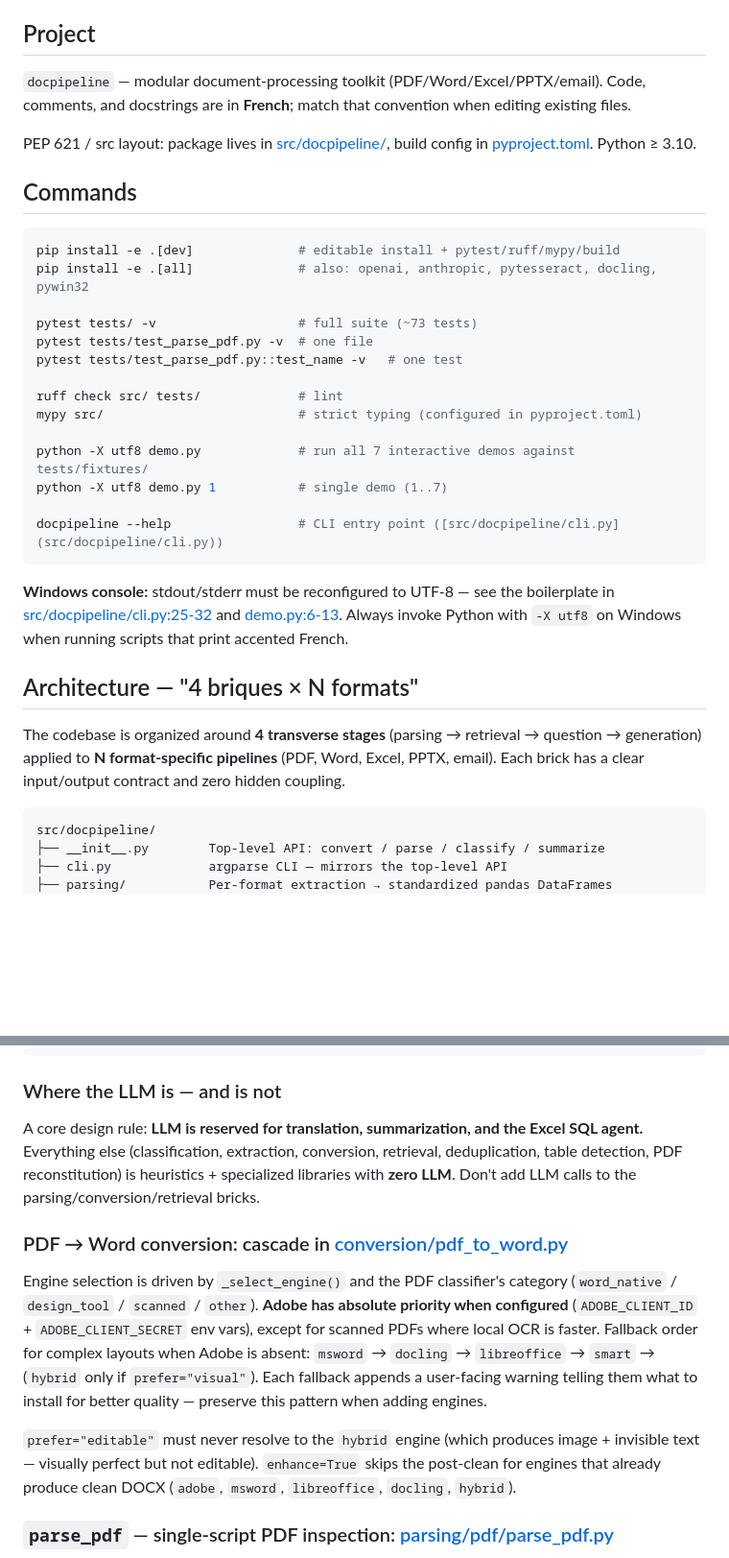
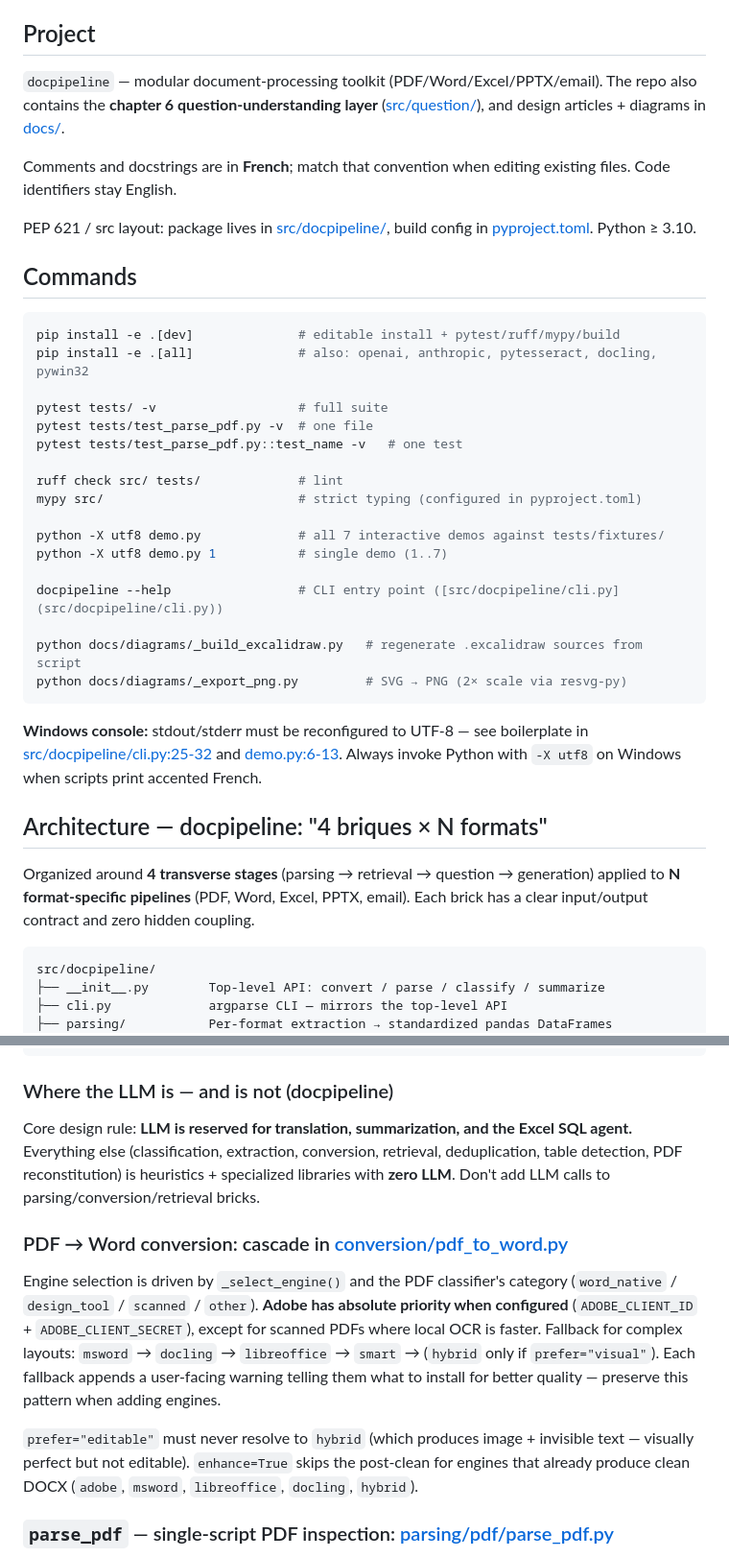
Before and after one commit to kezhan/doc_intelligence, a Markdown page: CLAUDE.md, 2 parts joined by grey strips. Shown at 96% size. Rendered like a GitHub page; blank space fills up the shorter version.

````diff
--- a/CLAUDE.md
+++ b/CLAUDE.md
@@ -4,7 +4,9 @@ This file provides guidance to Claude Code (claude.ai/code) when working with co
 
 ## Project
 
-`docpipeline` — modular document-processing toolkit (PDF/Word/Excel/PPTX/email). Code, comments, and docstrings are in **French**; match that convention when editing existing files.
+`docpipeline` — modular document-processing toolkit (PDF/Word/Excel/PPTX/email). The repo also contains the **chapter 6 question-understanding layer** ([src/question/](src/question/)), and design articles + diagrams in [docs/](docs/).
+
+Comments and docstrings are in **French**; match that convention when editing existing files. Code identifiers stay English.
 
 PEP 621 / src layout: package lives in [src/docpipeline/](src/docpipeline/), build config in [pyproject.toml](pyproject.toml). Python ≥ 3.10.
 
@@ -14,24 +16,27 @@ PEP 621 / src layout: package lives in [src/docpipeline/](src/docpipeline/), bui
 pip install -e .[dev]              # editable install + pytest/ruff/mypy/build
 pip install -e .[all]              # also: openai, anthropic, pytesseract, docling, pywin32
 
-pytest tests/ -v                   # full suite (~73 tests)
+pytest tests/ -v                   # full suite
 pytest tests/test_parse_pdf.py -v  # one file
 pytest tests/test_parse_pdf.py::test_name -v   # one test
 
 ruff check src/ tests/             # lint
 mypy src/                          # strict typing (configured in pyproject.toml)
 
-python -X utf8 demo.py             # run all 7 interactive demos against tests/fixtures/
+python -X utf8 demo.py             # all 7 interactive demos against tests/fixtures/
 python -X utf8 demo.py 1           # single demo (1..7)
 
 docpipeline --help                 # CLI entry point ([src/docpipeline/cli.py](src/docpipeline/cli.py))
+
+python docs/diagrams/_build_excalidraw.py   # regenerate .excalidraw sources from script
+python docs/diagrams/_export_png.py         # SVG → PNG (2× scale via resvg-py)
 ```
 
-**Windows console:** stdout/stderr must be reconfigured to UTF-8 — see the boilerplate in [src/docpipeline/cli.py:25-32](src/docpipeline/cli.py#L25-L32) and [demo.py:6-13](demo.py#L6-L13). Always invoke Python with `-X utf8` on Windows when running scripts that print accented French.
+**Windows console:** stdout/stderr must be reconfigured to UTF-8 — see boilerplate in [src/docpipeline/cli.py:25-32](src/docpipeline/cli.py#L25-L32) and [demo.py:6-13](demo.py#L6-L13). Always invoke Python with `-X utf8` on Windows when scripts print accented French.
 
-## Architecture — "4 briques × N formats"
+## Architecture — docpipeline: "4 briques × N formats"
 
-The codebase is organized around **4 transverse stages** (parsing → retrieval → question → generation) applied to **N format-specific pipelines** (PDF, Word, Excel, PPTX, email). Each brick has a clear input/output contract and zero hidden coupling.
+Organized around **4 transverse stages** (parsing → retrieval → question → generation) applied to **N format-specific pipelines** (PDF, Word, Excel, PPTX, email). Each brick has a clear input/output contract and zero hidden coupling.
 
 ```
 src/docpipeline/
@@ -50,15 +55,15 @@ src/docpipeline/
 └── excel_agent/       Natural-language → SQL agent over an ingested .xlsx
 ```
 
-### Where the LLM is — and is not
+### Where the LLM is — and is not (docpipeline)
 
-A core design rule: **LLM is reserved for translation, summarization, and the Excel SQL agent.** Everything else (classification, extraction, conversion, retrieval, deduplication, table detection, PDF reconstitution) is heuristics + specialized libraries with **zero LLM**. Don't add LLM calls to the parsing/conversion/retrieval bricks.
+Core design rule: **LLM is reserved for translation, summarization, and the Excel SQL agent.** Everything else (classification, extraction, conversion, retrieval, deduplication, table detection, PDF reconstitution) is heuristics + specialized libraries with **zero LLM**. Don't add LLM calls to parsing/conversion/retrieval bricks.
 
 ### PDF → Word conversion: cascade in [conversion/pdf_to_word.py](src/docpipeline/conversion/pdf_to_word.py)
 
-Engine selection is driven by `_select_engine()` and the PDF classifier's category (`word_native` / `design_tool` / `scanned` / `other`). **Adobe has absolute priority when configured** (`ADOBE_CLIENT_ID` + `ADOBE_CLIENT_SECRET` env vars), except for scanned PDFs where local OCR is faster. Fallback order for complex layouts when Adobe is absent: `msword` → `docling` → `libreoffice` → `smart` → (`hybrid` only if `prefer="visual"`). Each fallback appends a user-facing warning telling them what to install for better quality — preserve this pattern when adding engines.
+Engine selection is driven by `_select_engine()` and the PDF classifier's category (`word_native` / `design_tool` / `scanned` / `other`). **Adobe has absolute priority when configured** (`ADOBE_CLIENT_ID` + `ADOBE_CLIENT_SECRET`), except for scanned PDFs where local OCR is faster. Fallback for complex layouts: `msword` → `docling` → `libreoffice` → `smart` → (`hybrid` only if `prefer="visual"`). Each fallback appends a user-facing warning telling them what to install for better quality — preserve this pattern when adding engines.
 
-`prefer="editable"` must never resolve to the `hybrid` engine (which produces image + invisible text — visually perfect but not editable). `enhance=True` skips the post-clean for engines that already produce clean DOCX (`adobe`, `msword`, `libreoffice`, `docling`, `hybrid`).
+`prefer="editable"` must never resolve to `hybrid` (which produces image + invisible text — visually perfect but not editable). `enhance=True` skips the post-clean for engines that already produce clean DOCX (`adobe`, `msword`, `libreoffice`, `docling`, `hybrid`).
 
 ### `parse_pdf` — single-script PDF inspection: [parsing/pdf/parse_pdf.py](src/docpipeline/parsing/pdf/parse_pdf.py)
 
````
Also changed, not shown: other parts of CLAUDE.md (+47 -3 lines).
